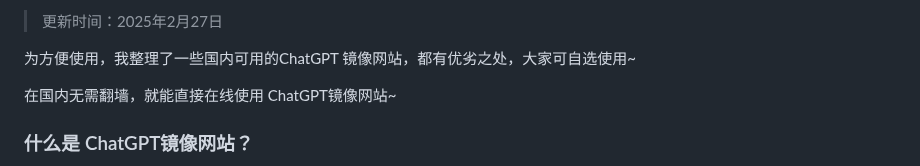
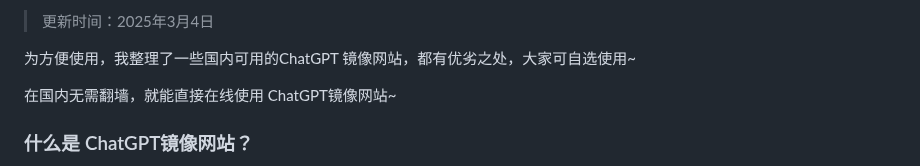
Before and after one commit to vbosoxo/chatgpt-website-zhongwen, a Markdown page: README.md, the part around one of its changes. Drawn GitHub-style.

```diff
--- a/README.md
+++ b/README.md
@@ -2,5 +2,5 @@
 
-> 更新时间：2025年2月27日
+> 更新时间：2025年3月4日
 
 为方便使用，我整理了一些国内可用的ChatGPT 镜像网站，都有优劣之处，大家可自选使用~
 
```
Also changed, not shown: other parts of README.md (+1 -1 lines).
